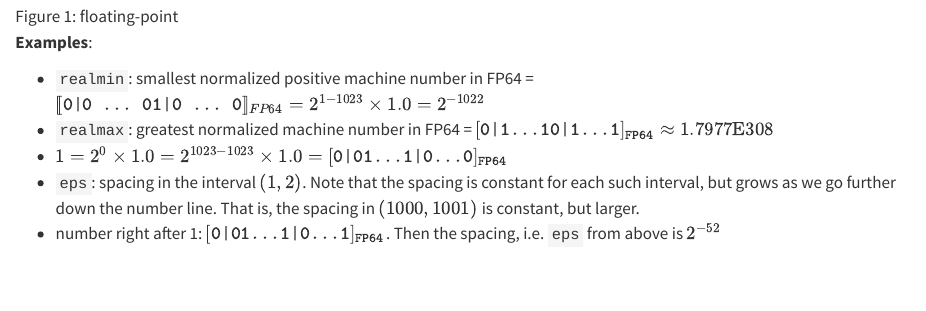
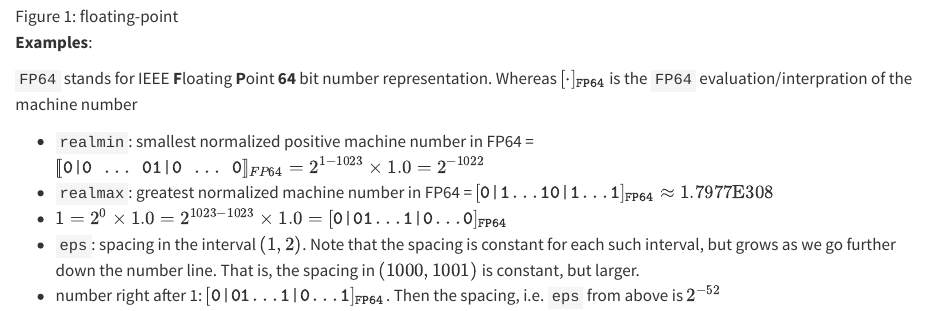
Before and after one commit to igor-dimi/num-ws23-notes, a Quarto document (floating/floating.qmd): the page in a window 1100 px wide, from 1060 px down. Rendered offline with R 4.5, knitr and Pandoc in place of Quarto, with nearby package versions.

Commit message:
added aside in floating chapter

```diff
--- a/floating/floating.qmd
+++ b/floating/floating.qmd
@@ -25,6 +25,8 @@ See @fig-floating for a visual summary.
 
 **Examples**:
 
+[`FP64` stands for IEEE **F**loating **P**oint **64** bit number representation. Whereas $[\cdot]_{\texttt{FP64}}$ is the `FP64` evaluation/interpration of the machine number]{.aside}
+
 * `realmin`: smallest normalized positive machine number in FP64 = $[\![\texttt{0|0 ... 01|0 ... 0}]\!]_{FP64} = 2^{1 - 1023} \times 1.0 = 2^{-1022}$
 * `realmax`: greatest normalized machine number in FP64 = $[\texttt{0|1...10|1...1}]_{\texttt{FP64}} \approx 1.7977\text{E}308$
 * $1 = 2^0 \times 1.0 = 2^{1023 - 1023} \times 1.0 = [\texttt{0|01...1|0...0}]_{\texttt{FP64}}$
```
